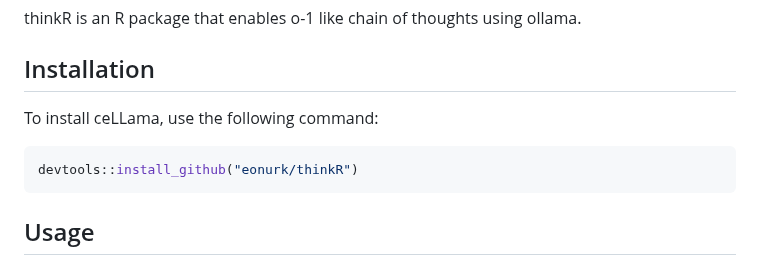
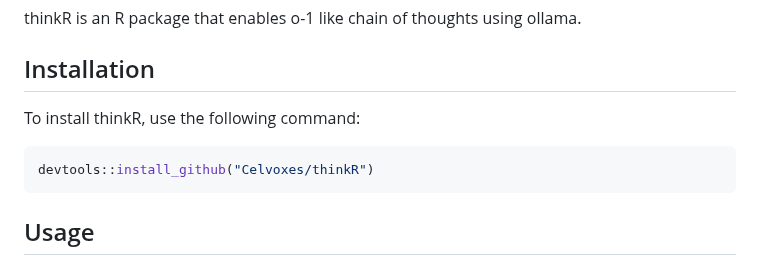
Before and after one commit to CelVoxes/thinkR, a Markdown page: README.md, the part around the change. GitHub-like rendering.

````diff
--- a/README.md
+++ b/README.md
@@ -7,10 +7,10 @@ ollama.
 
 ## Installation
 
-To install ceLLama, use the following command:
+To install thinkR, use the following command:
 
 ```r
-devtools::install_github("eonurk/thinkR")
+devtools::install_github("Celvoxes/thinkR")
 ```
 
 ## Usage
````
